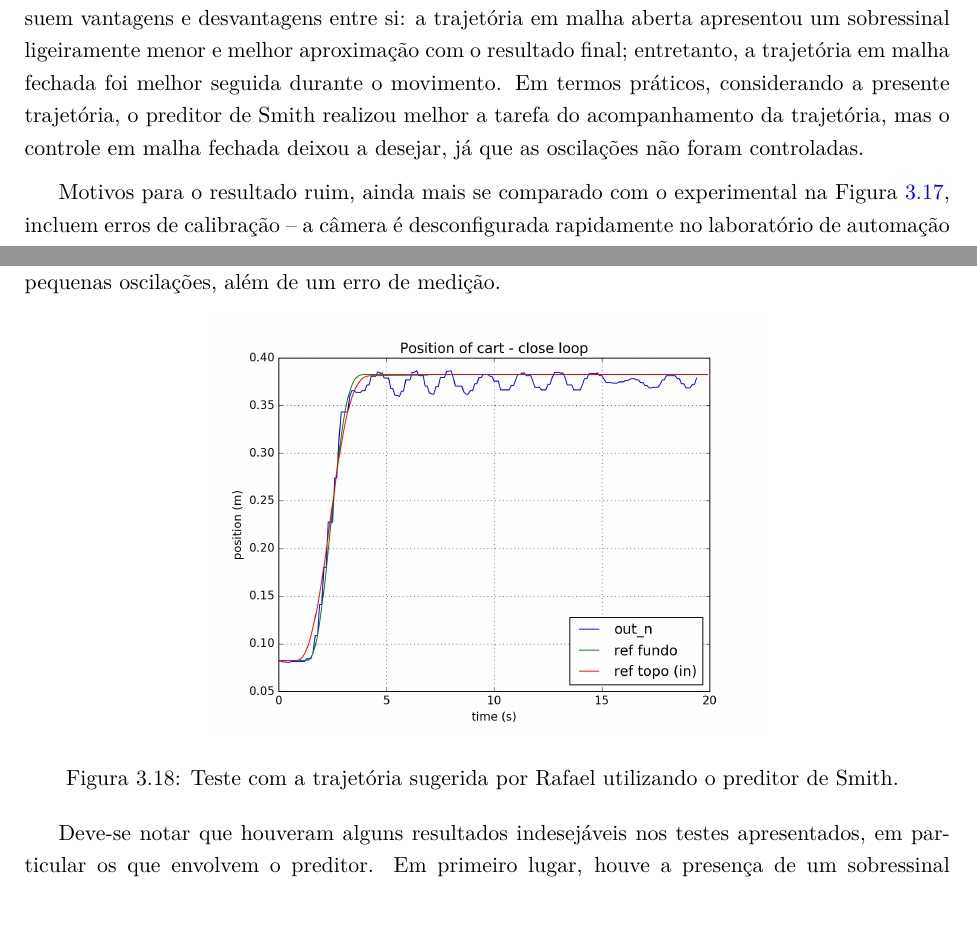
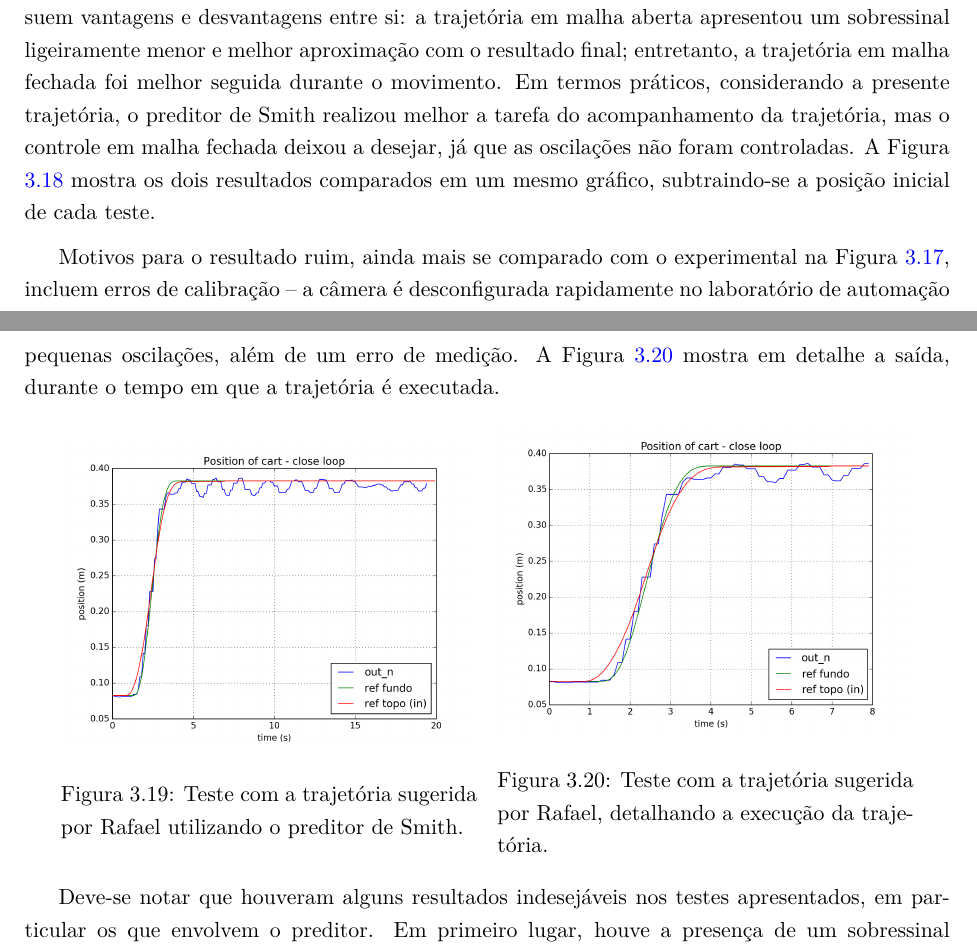
Before and after one commit to emanuelbarroso/tg_mecatronica_risers, a LaTeX book (Texto_Final_TG2/relatorio.tex, which reads Texto_Final_TG2/cap_Resultados.tex): two parts of pages 51 and 52 of 71 before the commit and two parts of pages 51 and 53 of 71 after it, joined at a grey line, cut so that both start at the same text. Compiled offline with pdfLaTeX.

Commit message:
add some relevant images and other tweaks.

```diff
--- a/Texto_Final_TG2/cap_Resultados.tex
+++ b/Texto_Final_TG2/cap_Resultados.tex
@@ -300,4 +302,4 @@ O segundo teste realizado considerou a mesma trajetória do primeiro teste como
 \end{minipage}
 \end{figure}
 
-Nota-se, pelos resultados apresentados, que cada um dos testes realizados com a rampa possuem vantagens e desvantagens entre si: a trajetória em malha aberta apresentou um sobressinal ligeiramente menor e melhor aproximação com o resultado final; entretanto, a trajetória em malha fechada foi melhor seguida durante o movimento. Em termos práticos, considerando a presente trajetória, o preditor de Smith realizou melhor a tarefa do acompanhamento da trajetória, mas o controle em malha fechada deixou a desejar, já que as oscilações não foram controladas.
+Nota-se, pelos resultados apresentados, que cada um dos testes realizados com a rampa possuem vantagens e desvantagens entre si: a trajetória em malha aberta apresentou um sobressinal ligeiramente menor e melhor aproximação com o resultado final; entretanto, a trajetória em malha fechada foi melhor seguida durante o movimento. Em termos práticos, considerando a presente trajetória, o preditor de Smith realizou melhor a tarefa do acompanhamento da trajetória, mas o controle em malha fechada deixou a desejar, já que as oscilações não foram controladas. A Figura \ref{rampaComparativo} mostra os dois resultados comparados em um mesmo gráfico, subtraindo-se a posição inicial de cada teste.
@@ -304,13 +311,23 @@ Nota-se, pelos resultados apresentados, que cada um dos testes realizados com a
+\end{figure}
 
 Motivos para o resultado ruim, ainda mais se comparado com o experimental na Figura \ref{malhaFechadaRampa}, incluem erros de calibração -- a câmera é desconfigurada rapidamente no laboratório de automação -- e o fato de termos utilizado OPC adicionava um atraso na comunicação para fechar a malha e às vezes o próximo valor medido não era lido rápido o suficiente para ser considerado no próximo passo de simulação. O filtro de Kalman possivelmente pode ter parâmetros melhores escolhidos com mais alguns testes experimentais, o que poderia também melhorar problemas com ruído.
 
 \subsection{Teste com Trajetória Proposta - Malha Fechada}
-O último teste realizado com o preditor de Smith envolve a trajetória utilizada por Rafael \cite{rafaelMestrado}. Nesse caso, a trajetória de topo e de fundo são ligeiramente diferentes, sugerindo uma trajetória próxima do esperado para um \textit{riser}. O resultado do experimento se encontra na Figura \ref{experimentoRafael}. Nota-se que a saída é bem comportada, seguindo a trajetória; porém, o resultado final apresenta pequenas oscilações, além de um erro de medição.
+O último teste realizado com o preditor de Smith envolve a trajetória utilizada por Rafael \cite{rafaelMestrado}. Nesse caso, a trajetória de topo e de fundo são ligeiramente diferentes, sugerindo uma trajetória próxima do esperado para um \textit{riser}. O resultado do experimento se encontra na Figura \ref{experimentoRafael}. Nota-se que a saída é bem comportada, seguindo a trajetória; porém, o resultado final apresenta pequenas oscilações, além de um erro de medição. A Figura \ref{experimentoRafaelDetalhe} mostra em detalhe a saída, durante o tempo em que a trajetória é executada.
 
 \begin{figure}[!ht]
 \centering
-\includegraphics[width=.6\linewidth]{figs/resultados/experimento/closed_loop_trajetoria_rafael}
+\begin{minipage}{.45\textwidth}
+\centering
+\includegraphics[width=1\textwidth]{figs/resultados/experimento/closed_loop_trajetoria_rafael}
 \caption{Teste com a trajetória sugerida por Rafael utilizando o preditor de Smith. \label{experimentoRafael}}
+\end{minipage}
+\hspace{0.1cm}
+\begin{minipage}{.45\textwidth}
+\centering
+\includegraphics[width=1\textwidth]{figs/resultados/experimento/closed_loop_trajetoria_rafael_detalhe}
+\caption{Teste com a trajetória sugerida por Rafael, detalhando a execução da trajetória. \label{experimentoRafaelDetalhe}}
+\end{minipage}
 \end{figure}
 
 Deve-se notar que houveram alguns resultados indesejáveis nos testes apresentados, em particular os que envolvem o preditor. Em primeiro lugar, houve a presença de um sobressinal considerável nos testes com rampa -- cerca de $12.5\%$. Esse tipo de sobressinal pode ser extremamente prejudicial para a operação do \textit{riser}. Além do problema do sobressinal, houve o fato de que a saída oscila e apresenta um erro estático nos testes com o preditor, representados nas Figuras \ref{malhaFechadaRampa} e \ref{experimentoRafael}; embora a presença desses fatores faz o resultado experimental destoar dos resultados das simulações, o resultado geral foi satisfatório. Um resultado marcante foi a atenuação da saída proporcionado pelo uso do Filtro de Kalman, considerando as matrizes de covariância escolhidas; o fato da matriz $\mathbf{R}$ possuir valores maiores do que os elementos de $\mathbf{Q}$ sugere que foi priorizada a correção sobre a medida da posição de fundo.
```
Also changed, not shown: Texto_Final_TG2/figs/resultados/experimento/closed_loop_trajetoria_rafael_detalhe.png (added), Texto_Final_TG2/figs/resultados/experimento/rampa_comp.png (added), Texto_Final_TG2/cap_Resultados.tex (13 more changed lines), 2 other files.
